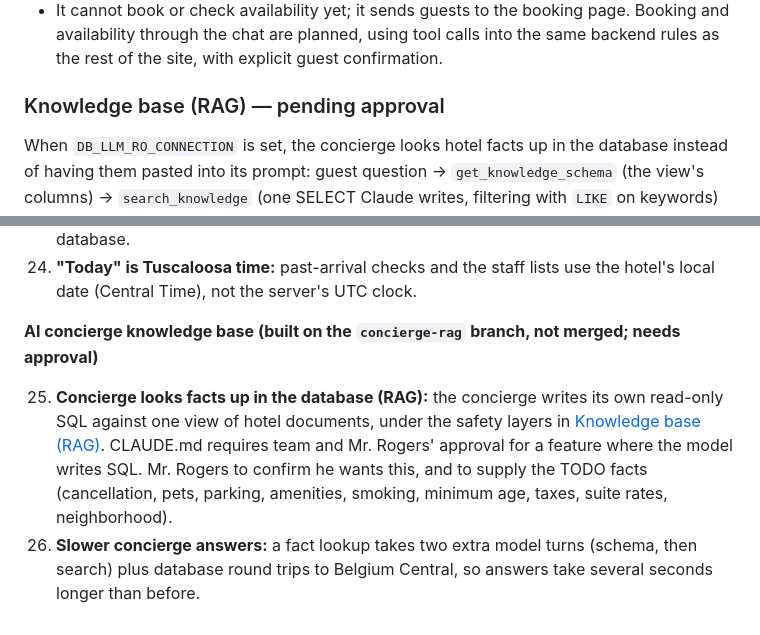
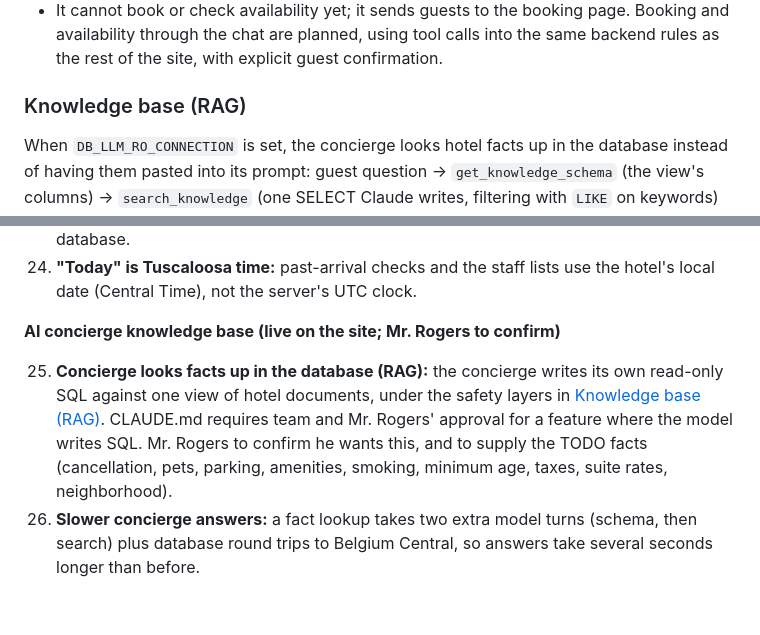
Before and after one commit to srosborne-ua/MIS-GROUP-PROJECT, a Markdown page: README.md, 2 parts joined by grey strips. GitHub-like rendering.

Commit message:
Mark the concierge knowledge base as live in the docs

```diff
--- a/README.md
+++ b/README.md
@@ -158,7 +158,7 @@ The Druid AI Assistant is a chat widget on every page, served by `POST api/conci
 - The system prompt stays on the server. The browser sends only the chat messages and the current site section.
 - It cannot book or check availability yet; it sends guests to the booking page. Booking and availability through the chat are planned, using tool calls into the same backend rules as the rest of the site, with explicit guest confirmation.
 
-### Knowledge base (RAG) — pending approval
+### Knowledge base (RAG)
 
 When `DB_LLM_RO_CONNECTION` is set, the concierge looks hotel facts up in the database instead of having them pasted into its prompt: guest question → `get_knowledge_schema` (the view's columns) → `search_knowledge` (one SELECT Claude writes, filtering with `LIKE` on keywords) → matching documents → an answer from those documents only, naming the document title(s) it used. If nothing relevant comes back, it says it doesn't know and points to the front desk or the booking page.
 
@@ -239,5 +239,5 @@ The validator is also checked directly against 33 queries (DROP/INSERT/UPDATE, `
 23. **Database location:** the live database is in Belgium Central (the only free option for Azure for Students), while the site is in North Central US, which adds some delay to each page load. Mr. Rogers to confirm whether that's acceptable or whether to pay for a US-region database.
 24. **"Today" is Tuscaloosa time:** past-arrival checks and the staff lists use the hotel's local date (Central Time), not the server's UTC clock.
 
-**AI concierge knowledge base (built on the `concierge-rag` branch, not merged; needs approval)**
+**AI concierge knowledge base (live on the site; Mr. Rogers to confirm)**
 
```
Also changed, not shown: other parts of README.md (+1 -1 lines), CLAUDE.md (+1 -1 lines).
